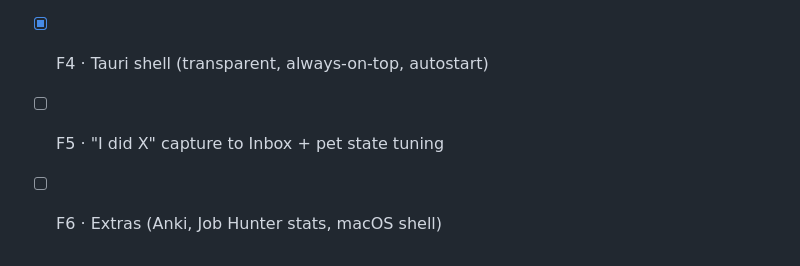
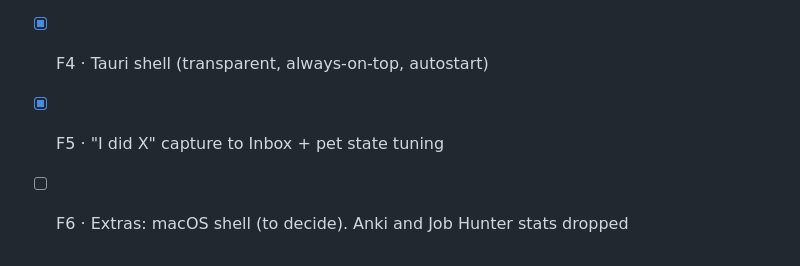
Before and after one commit to zebas404/zxb-pet, a Markdown page: README.md, the part around the change. GitHub-like rendering.

Commit message:
docs: mark F5 done; drop Anki and Job Hunter stats from F6
Co-Authored-By: Claude Opus 5.5 <noreply@anthropic.com>

```diff
--- a/README.md
+++ b/README.md
@@ -106,5 +106,5 @@ curl -4 http://localhost:8000/health
 - [x] F2 · Deployment (Syncthing + Docker Compose on Proxmox VM)
 - [x] F3 · Web UI (original pixel-art sprite)
 - [x] F4 · Tauri shell (transparent, always-on-top, autostart)
-- [ ] F5 · "I did X" capture to Inbox + pet state tuning
-- [ ] F6 · Extras (Anki, Job Hunter stats, macOS shell)
+- [x] F5 · "I did X" capture to Inbox + pet state tuning
+- [ ] F6 · Extras: macOS shell (to decide). Anki and Job Hunter stats dropped
```
